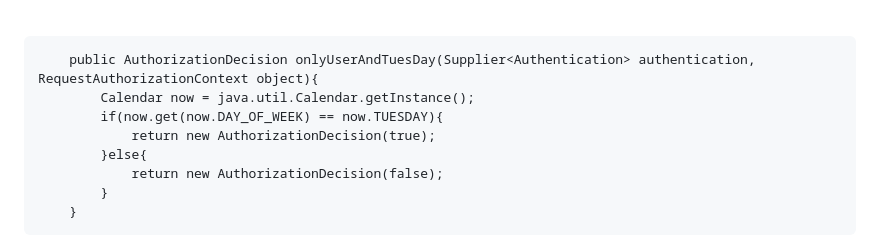
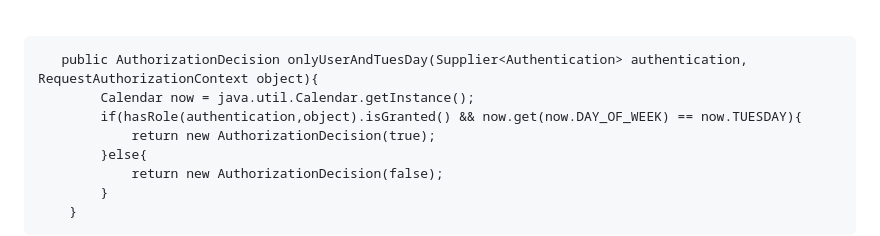
Before and after one commit to HorsepowerJoe/taco-cloud, a Markdown page: README.md, the part around the change. Drawn GitHub-style.

````diff
--- a/README.md
+++ b/README.md
@@ -187,9 +187,9 @@ AuthorizationManager의 verify에는 request 객체를 인자로 받고 있다.
 <br />
 
 ```
-    public AuthorizationDecision onlyUserAndTuesDay(Supplier<Authentication> authentication, RequestAuthorizationContext object){
+   public AuthorizationDecision onlyUserAndTuesDay(Supplier<Authentication> authentication, RequestAuthorizationContext object){
         Calendar now = java.util.Calendar.getInstance();
-        if(now.get(now.DAY_OF_WEEK) == now.TUESDAY){
+        if(hasRole(authentication,object).isGranted() && now.get(now.DAY_OF_WEEK) == now.TUESDAY){
             return new AuthorizationDecision(true);
         }else{
             return new AuthorizationDecision(false);
````
